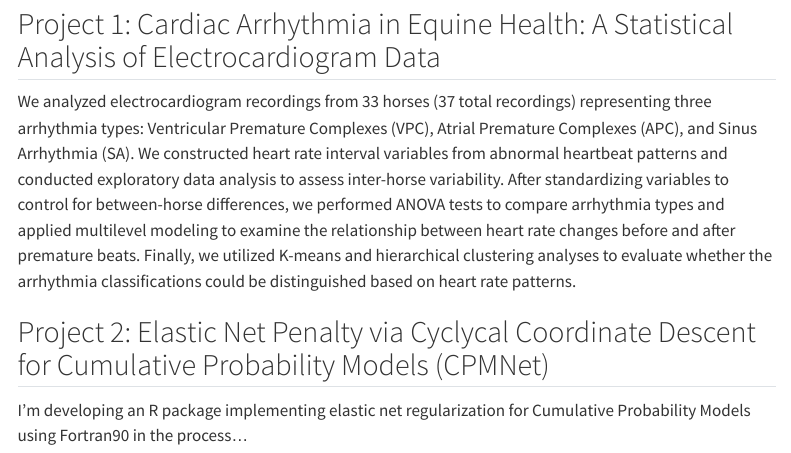
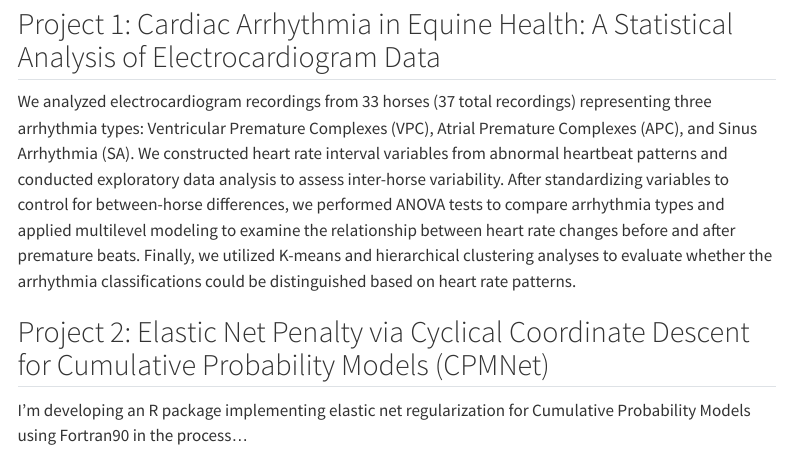
Before and after one commit to xuduovictorwen/My-Website, a Quarto document (projects.qmd): the page in a window 1100 px wide, from 80 px down. Rendered offline with R 4.5, knitr and Pandoc in place of Quarto, with nearby package versions; menus at the side of the page are left out.

Commit message:
Update website content

```diff
--- a/projects.qmd
+++ b/projects.qmd
@@ -8,6 +8,6 @@ format: html
 
 We analyzed electrocardiogram recordings from 33 horses (37 total recordings) representing three arrhythmia types: Ventricular Premature Complexes (VPC), Atrial Premature Complexes (APC), and Sinus Arrhythmia (SA). We constructed heart rate interval variables from abnormal heartbeat patterns and conducted exploratory data analysis to assess inter-horse variability. After standardizing variables to control for between-horse differences, we performed ANOVA tests to compare arrhythmia types and applied multilevel modeling to examine the relationship between heart rate changes before and after premature beats. Finally, we utilized K-means and hierarchical clustering analyses to evaluate whether the arrhythmia classifications could be distinguished based on heart rate patterns.
 
-## Project 2: Elastic Net Penalty via Cyclycal Coordinate Descent for Cumulative Probability Models (CPMNet)
+## Project 2: Elastic Net Penalty via Cyclical Coordinate Descent for Cumulative Probability Models (CPMNet)
 
 I'm developing an R package implementing elastic net regularization for Cumulative Probability Models using Fortran90 in the process...
```
Also changed, not shown: docs/search.json, 1 other file.
